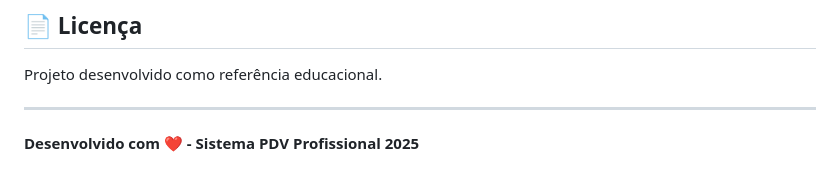
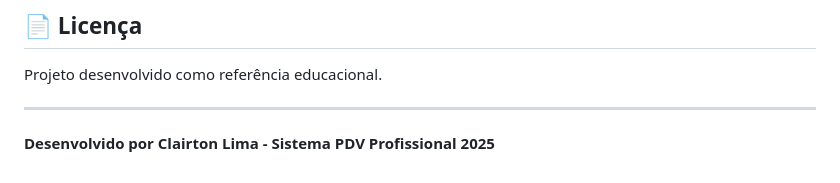
Before and after one commit to Clairtonlm/projeto_pdv, a Markdown page: README.md, the part around the change. GitHub-like rendering.

```diff
--- a/README.md
+++ b/README.md
@@ -288,4 +288,4 @@ Projeto desenvolvido como referência educacional.
 
 ---
 
-**Desenvolvido com ❤️ - Sistema PDV Profissional 2025**
+**Desenvolvido por Clairton Lima - Sistema PDV Profissional 2025**
```
